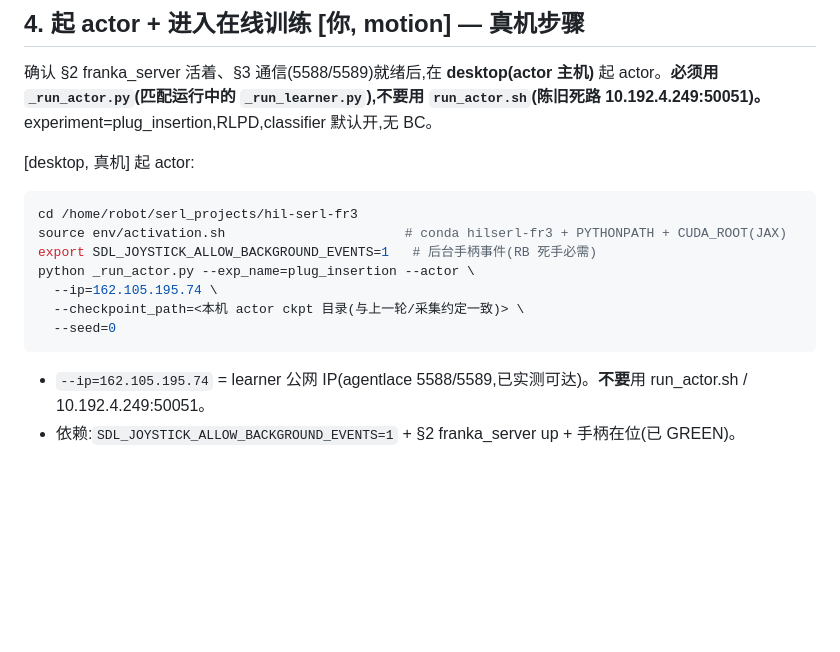
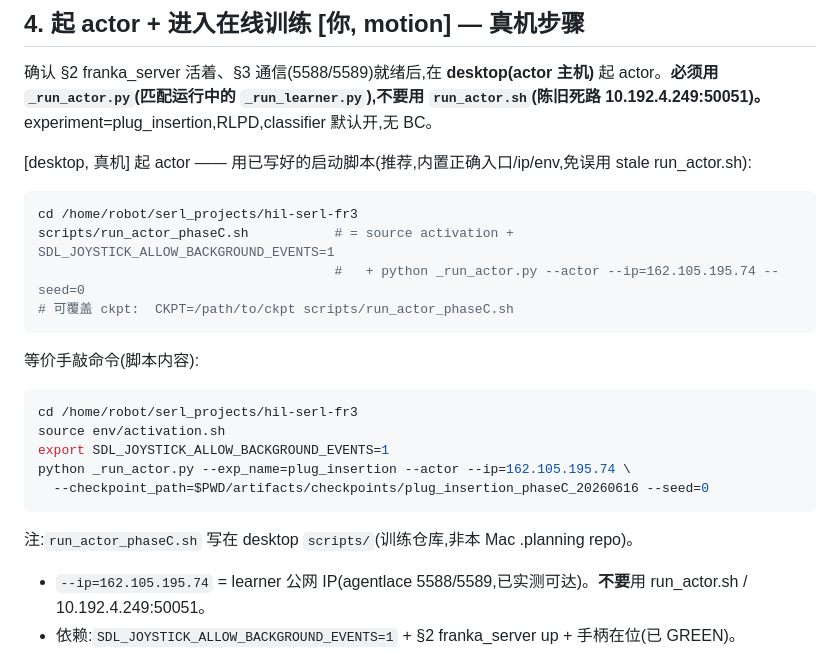
Before and after one commit to niejunnan25/hil-serl-fr3, a Markdown page: .planning/2026-06-13-v221-hybrid-teleop/RUNBOOK-phaseC-online-training.md, the part around the change. Drawn GitHub-style; blank space fills up the shorter version.

Commit message:
docs(v2.2.1): Phase C actor 启动脚本 run_actor_phaseC.sh + runbook §4 更新
无现成正确 actor 启动脚本(run_actor.sh 陈旧:experiments/10.192.4.249:50051,连不上当前 _run_learner.py)。
新写 desktop scripts/run_actor_phaseC.sh(source activation + SDL + _run_actor.py --ip 162.105.195.74),
runbook §4 改为推荐该脚本 + 等价手敲命令。脚本在 desktop 训练仓库,非本 .planning repo。

Co-Authored-By: Claude Opus 4.8 (1M context) <noreply@anthropic.com>

````diff
--- a/.planning/2026-06-13-v221-hybrid-teleop/RUNBOOK-phaseC-online-training.md
+++ b/.planning/2026-06-13-v221-hybrid-teleop/RUNBOOK-phaseC-online-training.md
@@ -104,17 +104,26 @@ reuse vs restart learner:
 
 确认 §2 franka_server 活着、§3 通信(5588/5589)就绪后,在 **desktop(actor 主机)** 起 actor。**必须用 `_run_actor.py`(匹配运行中的 `_run_learner.py`),不要用 `run_actor.sh`(陈旧死路 10.192.4.249:50051)。** experiment=plug_insertion,RLPD,classifier 默认开,无 BC。
 
-[desktop, 真机] 起 actor:
+[desktop, 真机] 起 actor —— 用已写好的启动脚本(推荐,内置正确入口/ip/env,免误用 stale run_actor.sh):
 
 ```bash
 cd /home/robot/serl_projects/hil-serl-fr3
-source env/activation.sh                       # conda hilserl-fr3 + PYTHONPATH + CUDA_ROOT(JAX)
-export SDL_JOYSTICK_ALLOW_BACKGROUND_EVENTS=1   # 后台手柄事件(RB 死手必需)
-python _run_actor.py --exp_name=plug_insertion --actor \
-  --ip=162.105.195.74 \
-  --checkpoint_path=<本机 actor ckpt 目录(与上一轮/采集约定一致)> \
-  --seed=0
+scripts/run_actor_phaseC.sh           # = source activation + SDL_JOYSTICK_ALLOW_BACKGROUND_EVENTS=1
+                                      #   + python _run_actor.py --actor --ip=162.105.195.74 --seed=0
+# 可覆盖 ckpt:  CKPT=/path/to/ckpt scripts/run_actor_phaseC.sh
 ```
+
+等价手敲命令(脚本内容):
+
+```bash
+cd /home/robot/serl_projects/hil-serl-fr3
+source env/activation.sh
+export SDL_JOYSTICK_ALLOW_BACKGROUND_EVENTS=1
+python _run_actor.py --exp_name=plug_insertion --actor --ip=162.105.195.74 \
+  --checkpoint_path=$PWD/artifacts/checkpoints/plug_insertion_phaseC_20260616 --seed=0
+```
+
+注:`run_actor_phaseC.sh` 写在 desktop `scripts/`(训练仓库,非本 Mac .planning repo)。
 
 - `--ip=162.105.195.74` = learner 公网 IP(agentlace 5588/5589,已实测可达)。**不要**用 run_actor.sh / 10.192.4.249:50051。
 - 依赖:`SDL_JOYSTICK_ALLOW_BACKGROUND_EVENTS=1` + §2 franka_server up + 手柄在位(已 GREEN)。
````
Also changed, not shown: 1 other file.
